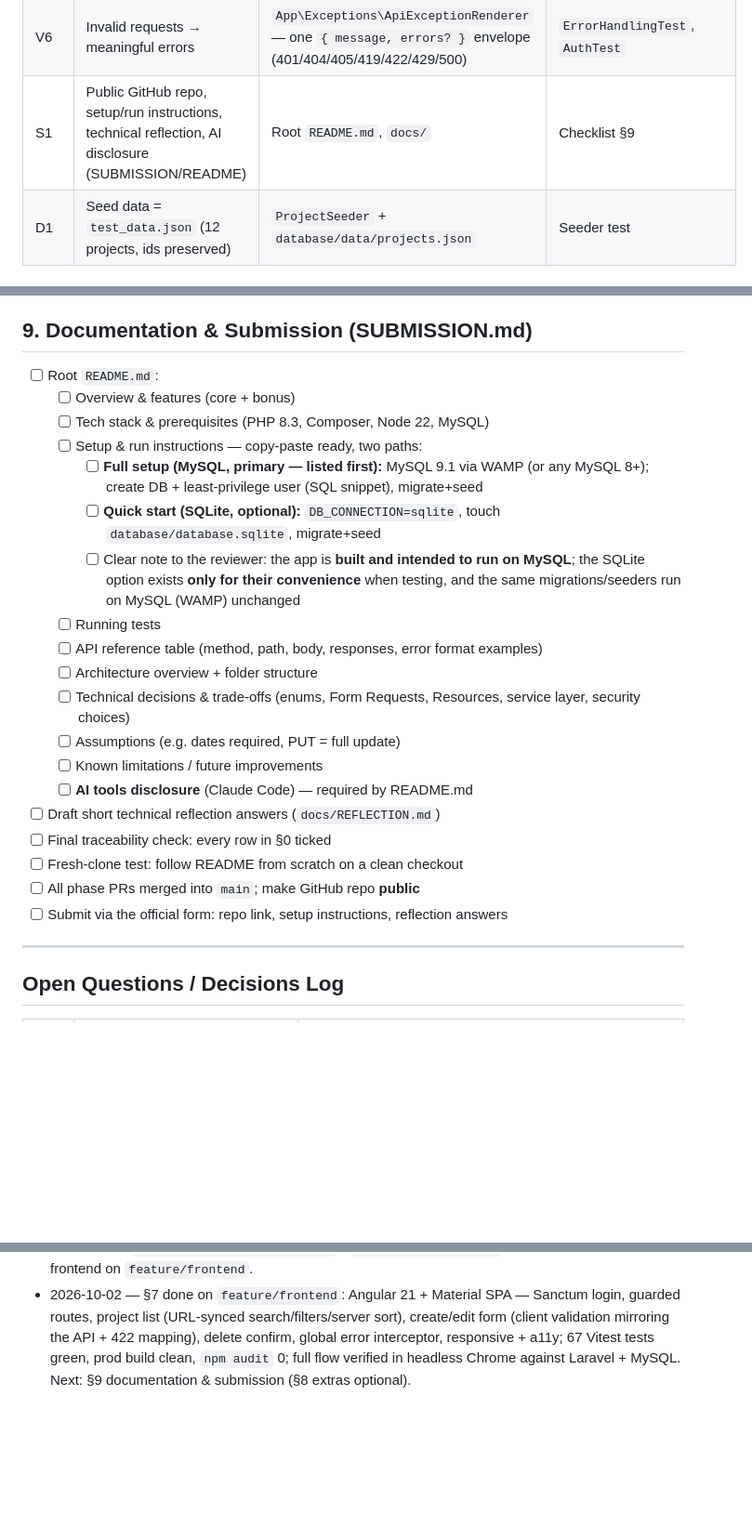
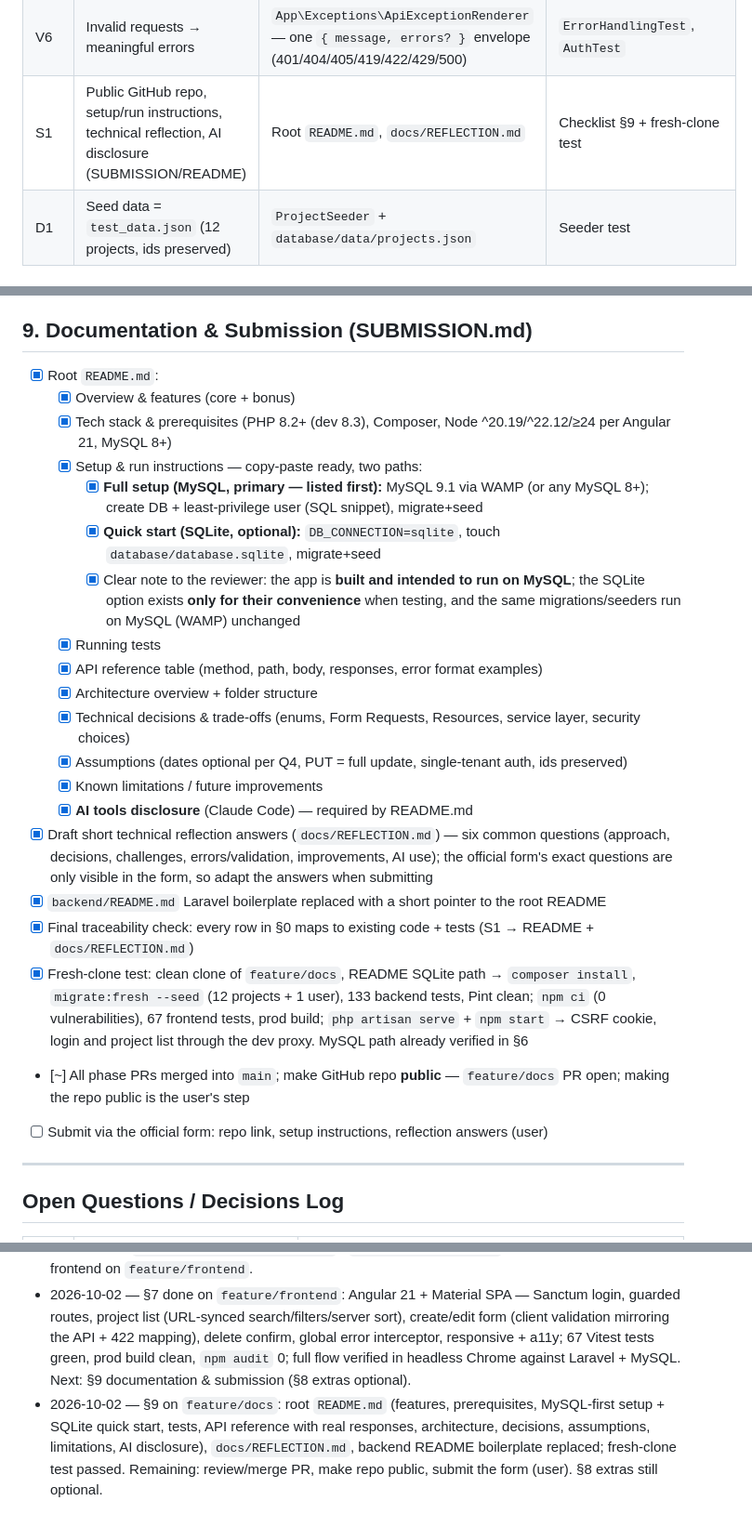
Before and after one commit to Adrianne1001/Task-Management, a Markdown page: PLAN.md, 3 parts joined by grey strips. Shown at 93% size. Rendered like a GitHub page; blank space fills up the shorter version.

Commit message:
docs(plan): complete §9 documentation, traceability check and fresh-clone test

```diff
--- a/PLAN.md
+++ b/PLAN.md
@@ -33,7 +33,7 @@ Every requirement below must map to code + a test before submission.
 | V4 | Priority must be valid | `Rule::enum(ProjectPriority::class)` in `ProjectRequest` | `ProjectValidationTest` |
 | V5 | Due Date ≥ Start Date | `after_or_equal:startDate` (when start date valid) + `dateRangeValidator` | `ProjectValidationTest`, `project-validators.spec.ts`, `project-form.spec.ts` |
 | V6 | Invalid requests → meaningful errors | `App\Exceptions\ApiExceptionRenderer` — one `{ message, errors? }` envelope (401/404/405/419/422/429/500) | `ErrorHandlingTest`, `AuthTest` |
-| S1 | Public GitHub repo, setup/run instructions, technical reflection, AI disclosure (SUBMISSION/README) | Root `README.md`, `docs/` | Checklist §9 |
+| S1 | Public GitHub repo, setup/run instructions, technical reflection, AI disclosure (SUBMISSION/README) | Root `README.md`, `docs/REFLECTION.md` | Checklist §9 + fresh-clone test |
 | D1 | Seed data = `test_data.json` (12 projects, ids preserved) | `ProjectSeeder` + `database/data/projects.json` | Seeder test |
 
 ---
@@ -151,25 +151,26 @@ Every requirement below must map to code + a test before submission.
 
 ## 9. Documentation & Submission (SUBMISSION.md)
 
-- [ ] Root `README.md`:
-  - [ ] Overview & features (core + bonus)
-  - [ ] Tech stack & prerequisites (PHP 8.3, Composer, Node 22, MySQL)
-  - [ ] Setup & run instructions — copy-paste ready, two paths:
-    - [ ] **Full setup (MySQL, primary — listed first):** MySQL 9.1 via WAMP (or any MySQL 8+); create DB + least-privilege user (SQL snippet), migrate+seed
-    - [ ] **Quick start (SQLite, optional):** `DB_CONNECTION=sqlite`, touch `database/database.sqlite`, migrate+seed
-    - [ ] Clear note to the reviewer: the app is **built and intended to run on MySQL**; the SQLite option exists **only for their convenience** when testing, and the same migrations/seeders run on MySQL (WAMP) unchanged
-  - [ ] Running tests
-  - [ ] API reference table (method, path, body, responses, error format examples)
-  - [ ] Architecture overview + folder structure
-  - [ ] Technical decisions & trade-offs (enums, Form Requests, Resources, service layer, security choices)
-  - [ ] Assumptions (e.g. dates required, PUT = full update)
-  - [ ] Known limitations / future improvements
-  - [ ] **AI tools disclosure** (Claude Code) — required by README.md
-- [ ] Draft short technical reflection answers (`docs/REFLECTION.md`)
-- [ ] Final traceability check: every row in §0 ticked
-- [ ] Fresh-clone test: follow README from scratch on a clean checkout
-- [ ] All phase PRs merged into `main`; make GitHub repo **public**
-- [ ] Submit via the official form: repo link, setup instructions, reflection answers
+- [x] Root `README.md`:
+  - [x] Overview & features (core + bonus)
+  - [x] Tech stack & prerequisites (PHP 8.2+ (dev 8.3), Composer, Node ^20.19/^22.12/≥24 per Angular 21, MySQL 8+)
+  - [x] Setup & run instructions — copy-paste ready, two paths:
+    - [x] **Full setup (MySQL, primary — listed first):** MySQL 9.1 via WAMP (or any MySQL 8+); create DB + least-privilege user (SQL snippet), migrate+seed
+    - [x] **Quick start (SQLite, optional):** `DB_CONNECTION=sqlite`, touch `database/database.sqlite`, migrate+seed
+    - [x] Clear note to the reviewer: the app is **built and intended to run on MySQL**; the SQLite option exists **only for their convenience** when testing, and the same migrations/seeders run on MySQL (WAMP) unchanged
+  - [x] Running tests
+  - [x] API reference table (method, path, body, responses, error format examples)
+  - [x] Architecture overview + folder structure
+  - [x] Technical decisions & trade-offs (enums, Form Requests, Resources, service layer, security choices)
+  - [x] Assumptions (dates optional per Q4, PUT = full update, single-tenant auth, ids preserved)
+  - [x] Known limitations / future improvements
+  - [x] **AI tools disclosure** (Claude Code) — required by README.md
+- [x] Draft short technical reflection answers (`docs/REFLECTION.md`) — six common questions (approach, decisions, challenges, errors/validation, improvements, AI use); the official form's exact questions are only visible in the form, so adapt the answers when submitting
+- [x] `backend/README.md` Laravel boilerplate replaced with a short pointer to the root README
+- [x] Final traceability check: every row in §0 maps to existing code + tests (S1 → README + `docs/REFLECTION.md`)
+- [x] Fresh-clone test: clean clone of `feature/docs`, README SQLite path → `composer install`, `migrate:fresh --seed` (12 projects + 1 user), 133 backend tests, Pint clean; `npm ci` (0 vulnerabilities), 67 frontend tests, prod build; `php artisan serve` + `npm start` → CSRF cookie, login and project list through the dev proxy. MySQL path already verified in §6
+- [~] All phase PRs merged into `main`; make GitHub repo **public** — `feature/docs` PR open; making the repo public is the user's step
+- [ ] Submit via the official form: repo link, setup instructions, reflection answers (user)
 
 ---
 
@@ -205,3 +206,4 @@ Every requirement below must map to code + a test before submission.
 - 2026-10-02 — §5 done on `feature/security`: `ApiExceptionRenderer` (uniform JSON errors, no leaks), `ForceJsonResponse`, `SecurityHeaders`, `api`/`login` rate limiters, Sanctum SPA auth (`AuthController` login/logout/me) with all data routes behind `auth:sanctum`; 133 tests green, Pint clean, cookie+CSRF flow verified live on MySQL. Next: §6 portability check, then §7 frontend.
 - 2026-10-02 — §6 done on `feature/backend-tests`: portability check — full suite green on SQLite and MySQL (`client_project_tracker_test`), `migrate:fresh --seed` verified on both. Next: §7 frontend on `feature/frontend`.
 - 2026-10-02 — §7 done on `feature/frontend`: Angular 21 + Material SPA — Sanctum login, guarded routes, project list (URL-synced search/filters/server sort), create/edit form (client validation mirroring the API + 422 mapping), delete confirm, global error interceptor, responsive + a11y; 67 Vitest tests green, prod build clean, `npm audit` 0; full flow verified in headless Chrome against Laravel + MySQL. Next: §9 documentation & submission (§8 extras optional).
+- 2026-10-02 — §9 on `feature/docs`: root `README.md` (features, prerequisites, MySQL-first setup + SQLite quick start, tests, API reference with real responses, architecture, decisions, assumptions, limitations, AI disclosure), `docs/REFLECTION.md`, backend README boilerplate replaced; fresh-clone test passed. Remaining: review/merge PR, make repo public, submit the form (user). §8 extras still optional.
```
